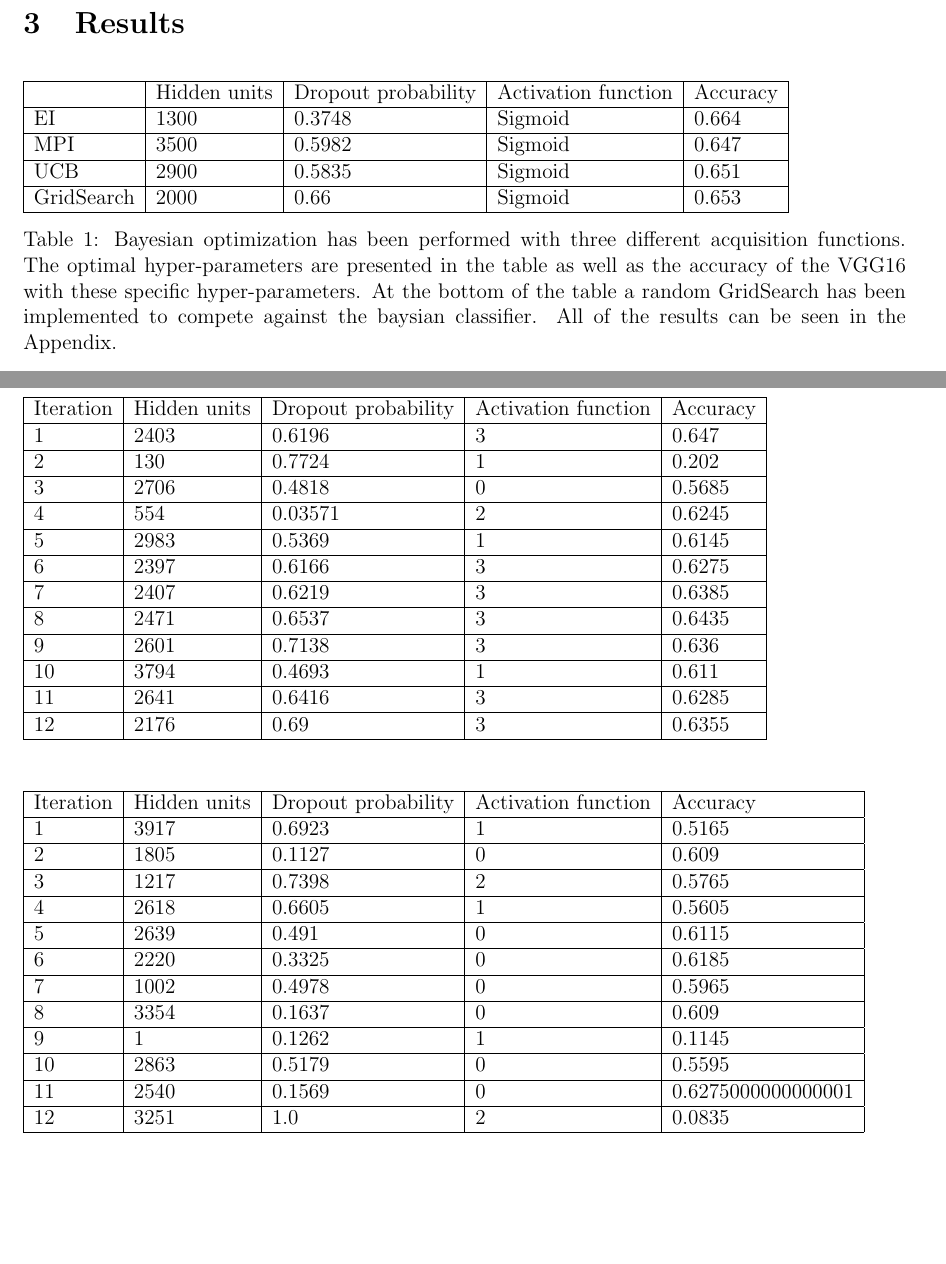
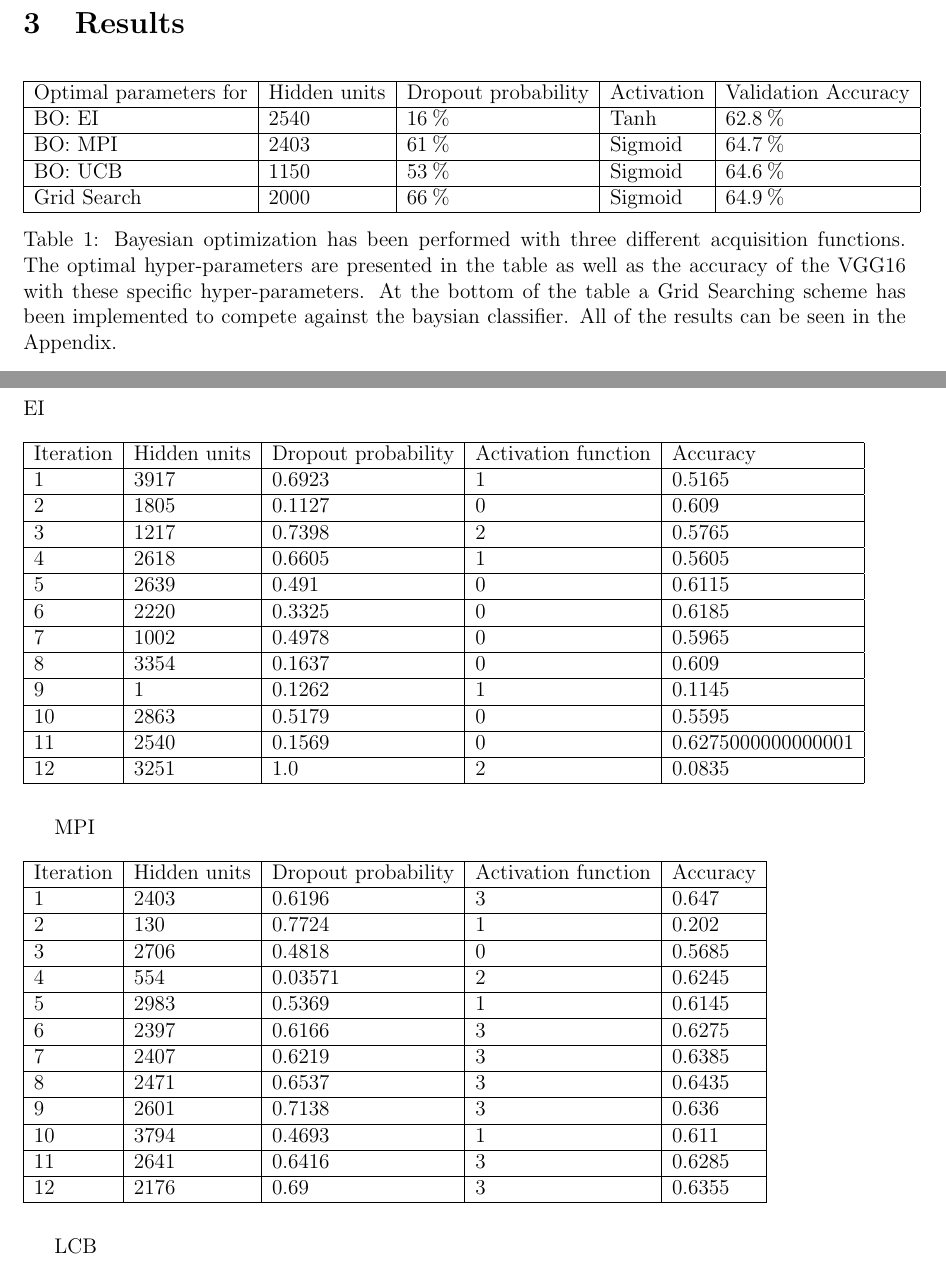
Before and after one commit to sorenmulli/active_learning_cases, a LaTeX paper (docs/project1.tex): two parts of pages 3 and 4 of 5, joined at a grey line, cut so that both start at the same text, the shorter picture padded with empty space. Compiled offline with pdfLaTeX.

Commit message:
partial results

```diff
--- a/docs/project1.tex
+++ b/docs/project1.tex
@@ -121,13 +121,13 @@ Where $ \kappa $ is a user defined variable used to control the trade off betwee
 \begin{table}[H]\label{resultater}
 	\begin{tabular}{|l|l|l|l|l|}
 		\hline
-		& Hidden units & Dropout probability & Activation function & Accuracy \\ \hline
-		EI  & 1300         & 0.3748              & Sigmoid             & 0.664          \\ \hline
-		MPI & 3500         & 0.5982              & Sigmoid             & 0.647           \\ \hline
-		UCB & 2900         & 0.5835              & Sigmoid             & 0.651           \\ \hline
-		GridSearch & 2000         & 0.66              & Sigmoid             & 0.653          \\ \hline
+		Optimal parameters for & Hidden units & Dropout probability & Activation & Validation Accuracy \\ \hline
+		BO: EI  & 2540         & 16\pro              & Tanh             &    62.8\pro       \\ \hline
+		BO: MPI & 2403         & 61\pro             & Sigmoid             & 64.7\pro            \\ \hline
+		BO: UCB & 1150         & 53\pro              & Sigmoid             & 64.6\pro           \\ \hline
+		Grid Search & 2000         & 66\pro              & Sigmoid             & 64.9\pro          \\ \hline
 	\end{tabular}
-\caption{Bayesian optimization has been performed with three different acquisition functions. The optimal hyper-parameters are presented in the table as well as the accuracy of the VGG16 with these specific hyper-parameters. At the bottom of the table a random GridSearch has been implemented to compete against the baysian classifier. All of the results can be seen in the Appendix. }
+\caption{Bayesian optimization has been performed with three different acquisition functions. The optimal hyper-parameters are presented in the table as well as the accuracy of the VGG16 with these specific hyper-parameters. At the bottom of the table a Grid Searching scheme has been implemented to compete against the baysian classifier. All of the results can be seen in the Appendix. }
 \end{table}
 
 \begin{comment}
@@ -239,8 +239,41 @@ The results discovered in this project prove that Bayesian Optimization can inde
 
 \section{References}
 \url{https://gpyopt.readthedocs.io/en/latest/index.html}
-%table med MPI
 \section{Appendix}
+
+EI
+\begin{table}[H]
+	\begin{tabular}{|l|l|l|l|l|}
+		\hline
+		Iteration & Hidden units & Dropout probability & Activation function & Accuracy \\ \hline
+		1 & 3917 & 0.6923 & 1 & 0.5165 \\ \hline
+
+		2 & 1805 & 0.1127 & 0 & 0.609 \\ \hline
+
+		3 & 1217 & 0.7398 & 2 & 0.5765 \\ \hline
+
+		4 & 2618 & 0.6605 & 1 & 0.5605 \\ \hline
+
+		5 & 2639 & 0.491 & 0 & 0.6115 \\ \hline
+
+		6 & 2220 & 0.3325 & 0 & 0.6185 \\ \hline
+
+		7 & 1002 & 0.4978 & 0 & 0.5965 \\ \hline
+
+		8 & 3354 & 0.1637 & 0 & 0.609 \\ \hline
+
+		9 & 1 & 0.1262 & 1 & 0.1145 \\ \hline
+
+		10 & 2863 & 0.5179 & 0 & 0.5595 \\ \hline
+
+		11 & 2540 & 0.1569 & 0 & 0.6275000000000001 \\ \hline
+
+		12 & 3251 & 1.0 & 2 & 0.0835 \\ \hline
+
+	\end{tabular}
+\end{table}
+MPI
+
 \begin{table}[H]
 	\begin{tabular}{|l|l|l|l|l|}
 		\hline
@@ -273,39 +306,8 @@ The results discovered in this project prove that Bayesian Optimization can inde
 \end{table}
 
 
-%Table med EI
-\begin{table}[H]
-	\begin{tabular}{|l|l|l|l|l|}
-		\hline
-		Iteration & Hidden units & Dropout probability & Activation function & Accuracy \\ \hline
-	1 & 3917 & 0.6923 & 1 & 0.5165 \\ \hline
 
-	2 & 1805 & 0.1127 & 0 & 0.609 \\ \hline
-
-	3 & 1217 & 0.7398 & 2 & 0.5765 \\ \hline
-
-	4 & 2618 & 0.6605 & 1 & 0.5605 \\ \hline
-
-	5 & 2639 & 0.491 & 0 & 0.6115 \\ \hline
-
-	6 & 2220 & 0.3325 & 0 & 0.6185 \\ \hline
-
-	7 & 1002 & 0.4978 & 0 & 0.5965 \\ \hline
-
-	8 & 3354 & 0.1637 & 0 & 0.609 \\ \hline
-
-	9 & 1 & 0.1262 & 1 & 0.1145 \\ \hline
-
-	10 & 2863 & 0.5179 & 0 & 0.5595 \\ \hline
-
-	11 & 2540 & 0.1569 & 0 & 0.6275000000000001 \\ \hline
-
-	12 & 3251 & 1.0 & 2 & 0.0835 \\ \hline
-
-	\end{tabular}
-\end{table}
-
-%Table med LCB
+LCB
 \begin{table}[H]
 	\begin{tabular}{|l|l|l|l|l|}
 		\hline
```
Also changed, not shown: docs/project1.tex (2 more changed lines).
